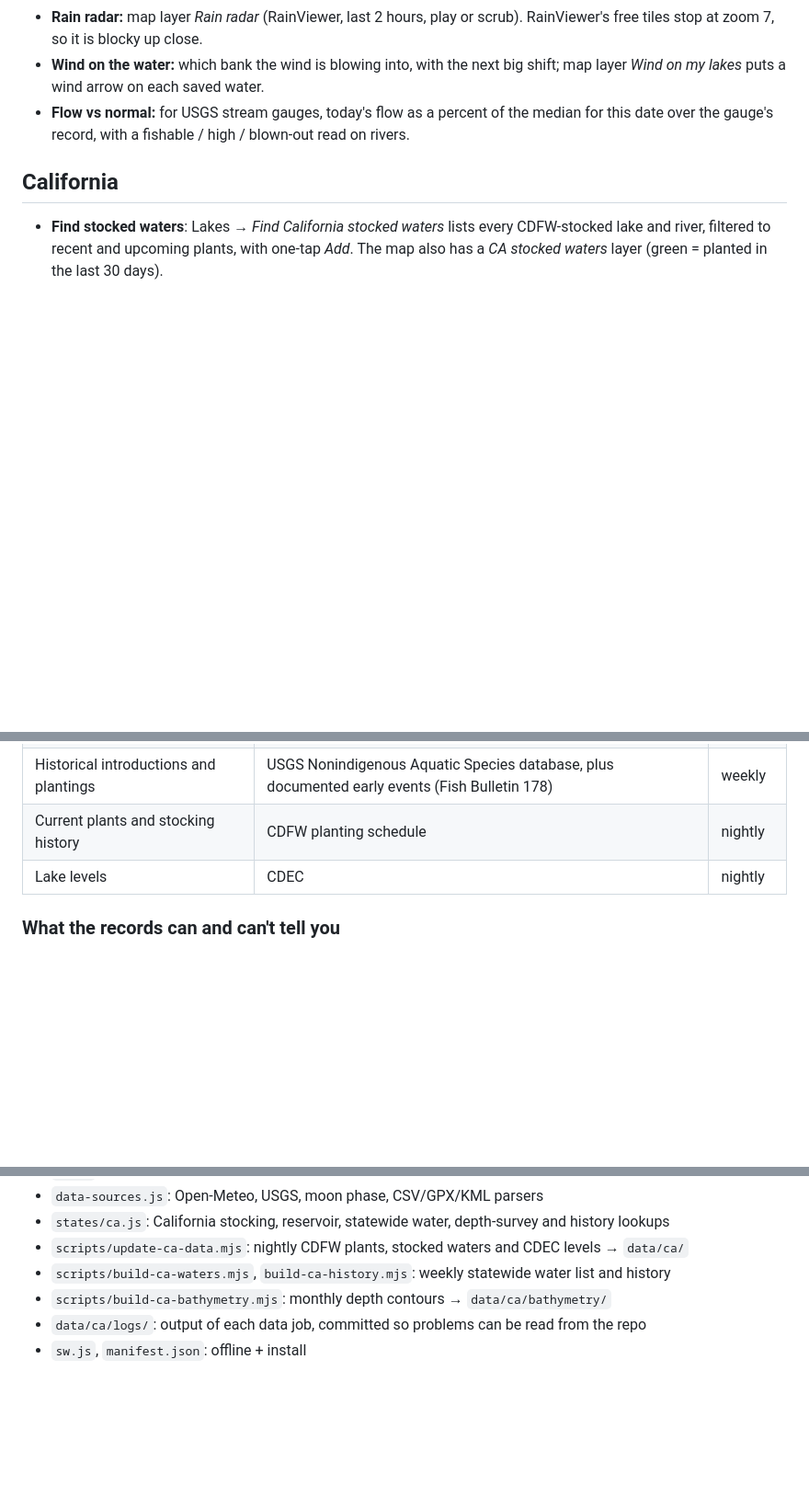
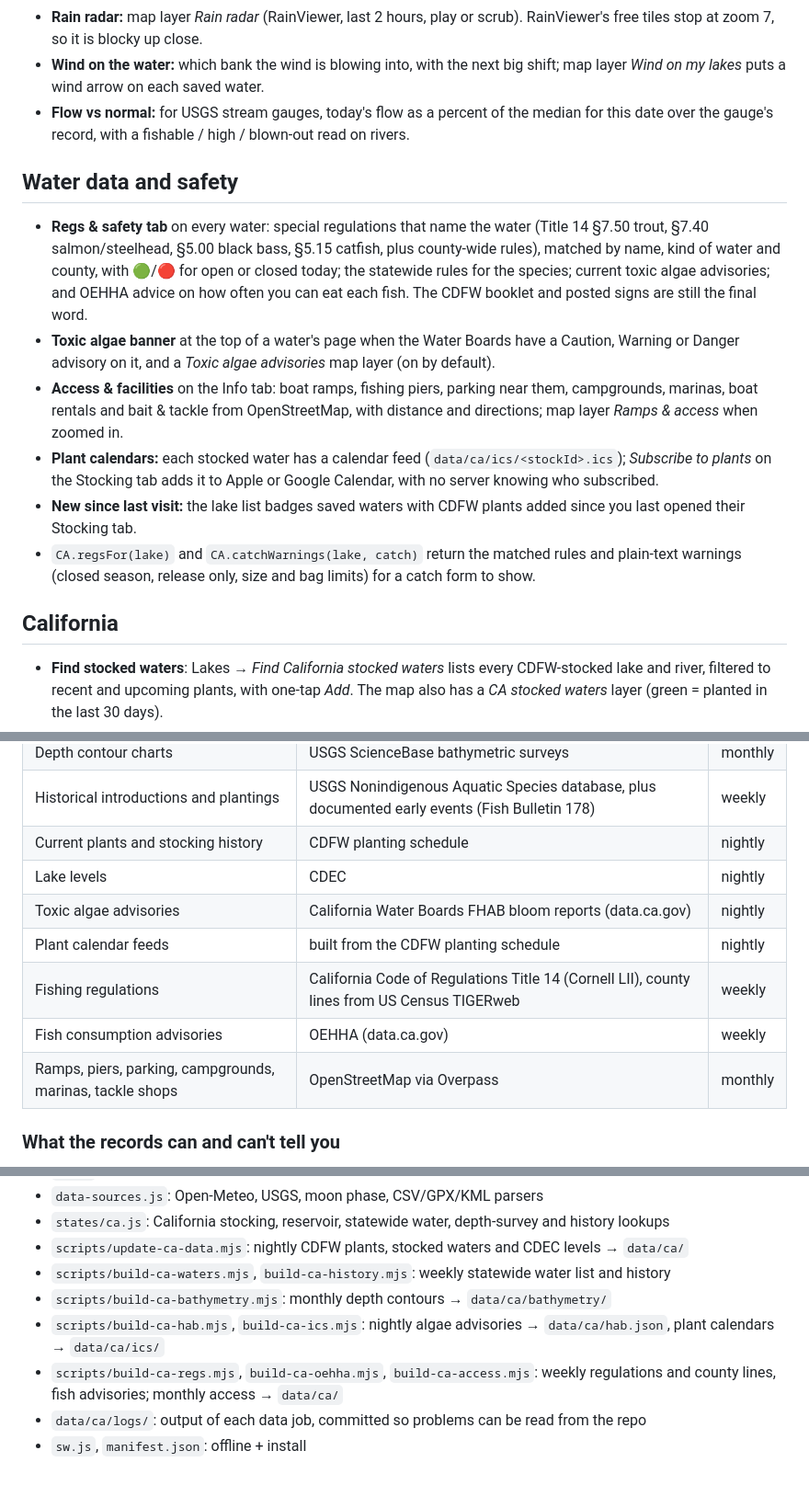
Before and after one commit to mikegutberlet/FishingApp, a Markdown page: README.md, 3 parts joined by grey strips. Shown at 92% size. Drawn GitHub-style; blank space fills up the shorter version.

Commit message:
README: water data and safety features and their sources
Co-Authored-By: Claude Opus 5.5 (1M context) <noreply@anthropic.com>
Claude-Session: https://claude.ai/code/session_01Ujdtx14L9onD16HK5fF2Lv

```diff
--- a/README.md
+++ b/README.md
@@ -30,6 +30,15 @@ It is a PWA: open it once in Safari/Chrome, choose **Add to Home Screen**, and i
 * **Wind on the water:** which bank the wind is blowing into, with the next big shift; map layer *Wind on my lakes* puts a wind arrow on each saved water.
 * **Flow vs normal:** for USGS stream gauges, today's flow as a percent of the median for this date over the gauge's record, with a fishable / high / blown-out read on rivers.
 
+## Water data and safety
+
+* **Regs & safety tab** on every water: special regulations that name the water (Title 14 §7.50 trout, §7.40 salmon/steelhead, §5.00 black bass, §5.15 catfish, plus county-wide rules), matched by name, kind of water and county, with 🟢/🔴 for open or closed today; the statewide rules for the species; current toxic algae advisories; and OEHHA advice on how often you can eat each fish. The CDFW booklet and posted signs are still the final word.
+* **Toxic algae banner** at the top of a water's page when the Water Boards have a Caution, Warning or Danger advisory on it, and a *Toxic algae advisories* map layer (on by default).
+* **Access & facilities** on the Info tab: boat ramps, fishing piers, parking near them, campgrounds, marinas, boat rentals and bait & tackle from OpenStreetMap, with distance and directions; map layer *Ramps & access* when zoomed in.
+* **Plant calendars:** each stocked water has a calendar feed (`data/ca/ics/<stockId>.ics`); *Subscribe to plants* on the Stocking tab adds it to Apple or Google Calendar, with no server knowing who subscribed.
+* **New since last visit:** the lake list badges saved waters with CDFW plants added since you last opened their Stocking tab.
+* `CA.regsFor(lake)` and `CA.catchWarnings(lake, catch)` return the matched rules and plain-text warnings (closed season, release only, size and bag limits) for a catch form to show.
+
 ## California
 
 * **Find stocked waters**: Lakes → *Find California stocked waters* lists every CDFW-stocked lake and river, filtered to recent and upcoming plants, with one-tap *Add*. The map also has a *CA stocked waters* layer (green = planted in the last 30 days).
@@ -60,6 +69,11 @@ Data is refreshed daily by `.github/workflows/update-data.yml` running `scripts/
 | Historical introductions and plantings | USGS Nonindigenous Aquatic Species database, plus documented early events (Fish Bulletin 178) | weekly |
 | Current plants and stocking history | CDFW planting schedule | nightly |
 | Lake levels | CDEC | nightly |
+| Toxic algae advisories | California Water Boards FHAB bloom reports (data.ca.gov) | nightly |
+| Plant calendar feeds | built from the CDFW planting schedule | nightly |
+| Fishing regulations | California Code of Regulations Title 14 (Cornell LII), county lines from US Census TIGERweb | weekly |
+| Fish consumption advisories | OEHHA (data.ca.gov) | weekly |
+| Ramps, piers, parking, campgrounds, marinas, tackle shops | OpenStreetMap via Overpass | monthly |
 
 ### What the records can and can't tell you
 
@@ -123,5 +137,7 @@ Reverse-engineering other apps isn't needed: the public sources above cover cond
 * `scripts/update-ca-data.mjs`: nightly CDFW plants, stocked waters and CDEC levels → `data/ca/`
 * `scripts/build-ca-waters.mjs`, `build-ca-history.mjs`: weekly statewide water list and history
 * `scripts/build-ca-bathymetry.mjs`: monthly depth contours → `data/ca/bathymetry/`
+* `scripts/build-ca-hab.mjs`, `build-ca-ics.mjs`: nightly algae advisories → `data/ca/hab.json`, plant calendars → `data/ca/ics/`
+* `scripts/build-ca-regs.mjs`, `build-ca-oehha.mjs`, `build-ca-access.mjs`: weekly regulations and county lines, fish advisories; monthly access → `data/ca/`
 * `data/ca/logs/`: output of each data job, committed so problems can be read from the repo
 * `sw.js`, `manifest.json`: offline + install
```
